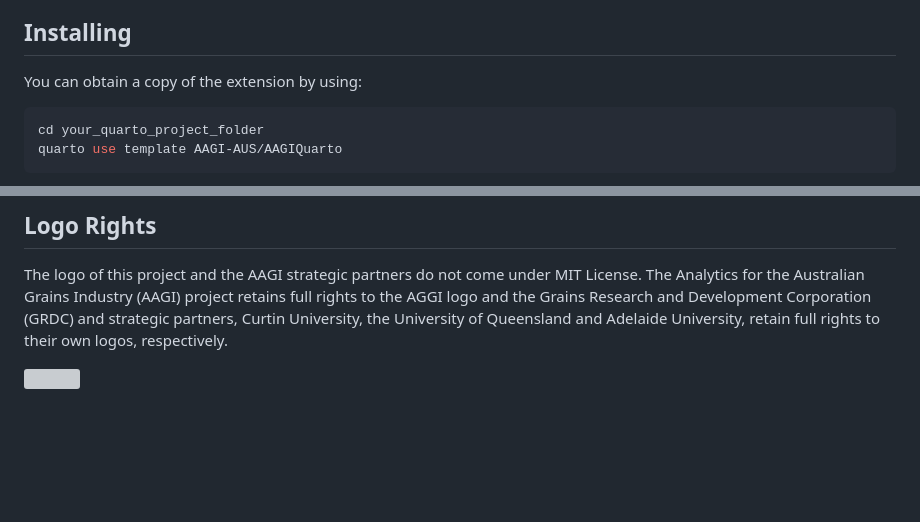
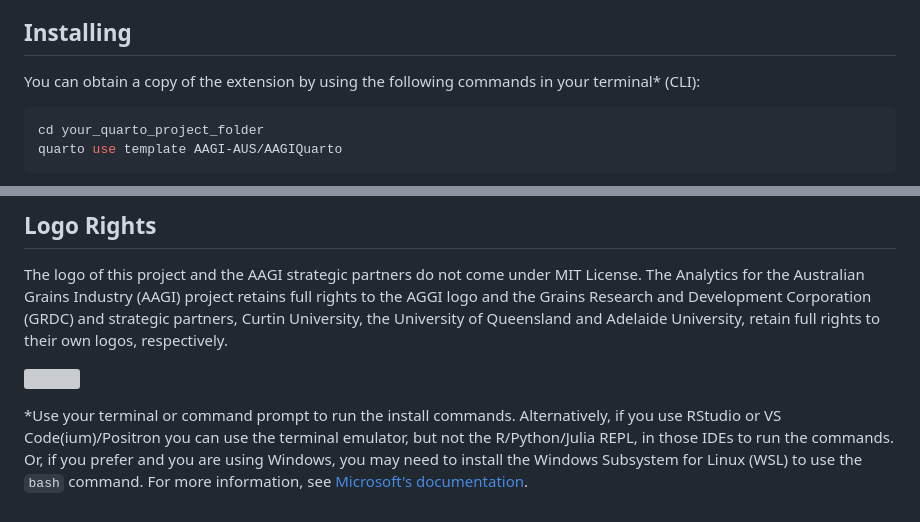
Before and after one commit to AAGI-AUS/AAGIQuarto, a Markdown page: README.md, 2 parts joined by grey strips. Rendered like a GitHub page; blank space fills up the shorter version; grey boxes are pictures that could not be loaded.

Commit message:
Update install instructions after Robert's helpful feedback

````diff
--- a/README.md
+++ b/README.md
@@ -24,7 +24,7 @@ See the included template and demo file for each format here:
 
 ## Installing
 
-You can obtain a copy of the extension by using:
+You can obtain a copy of the extension by using the following commands in your terminal\* (CLI):
 
 ```bash
 cd your_quarto_project_folder
@@ -70,3 +70,8 @@ The logo of this project and the AAGI strategic partners do not come under MIT L
 The Analytics for the Australian Grains Industry (AAGI) project retains full rights to the AGGI logo and the Grains Research and Development Corporation (GRDC) and strategic partners, Curtin University, the University of Queensland and Adelaide University, retain full rights to their own logos, respectively.
 
 ![](docs/demos/assets/Partners.svg)
+
+\*Use your terminal or command prompt to run the install commands.
+Alternatively, if you use RStudio or VS Code(ium)/Positron you can use the terminal emulator, but not the R/Python/Julia REPL, in those IDEs to run the commands.
+Or, if you prefer and you are using Windows, you may need to install the Windows Subsystem for Linux (WSL) to use the `bash` command.
+For more information, see [Microsoft's documentation](https://docs.microsoft.com/en-us/windows/wsl/install).
````
